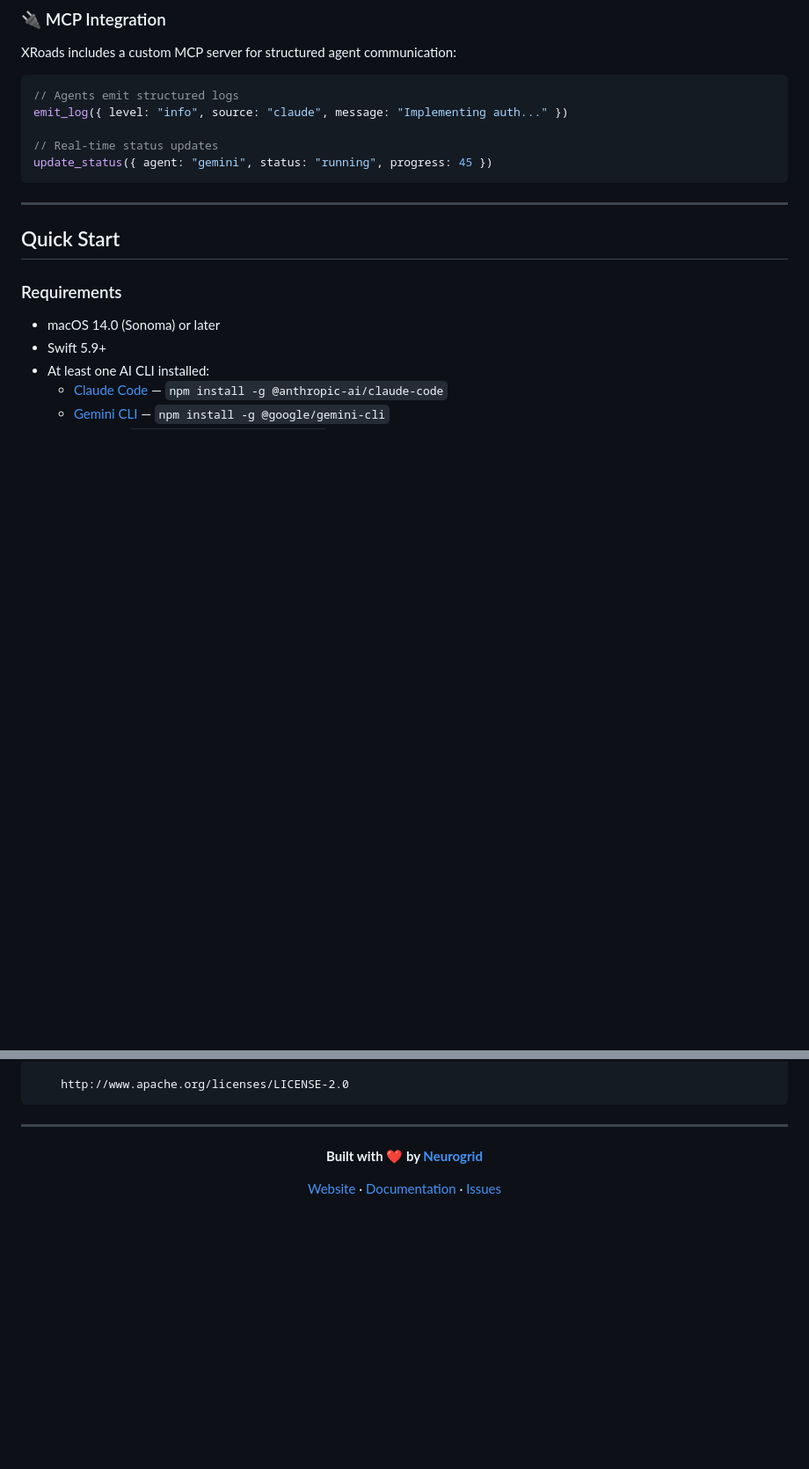
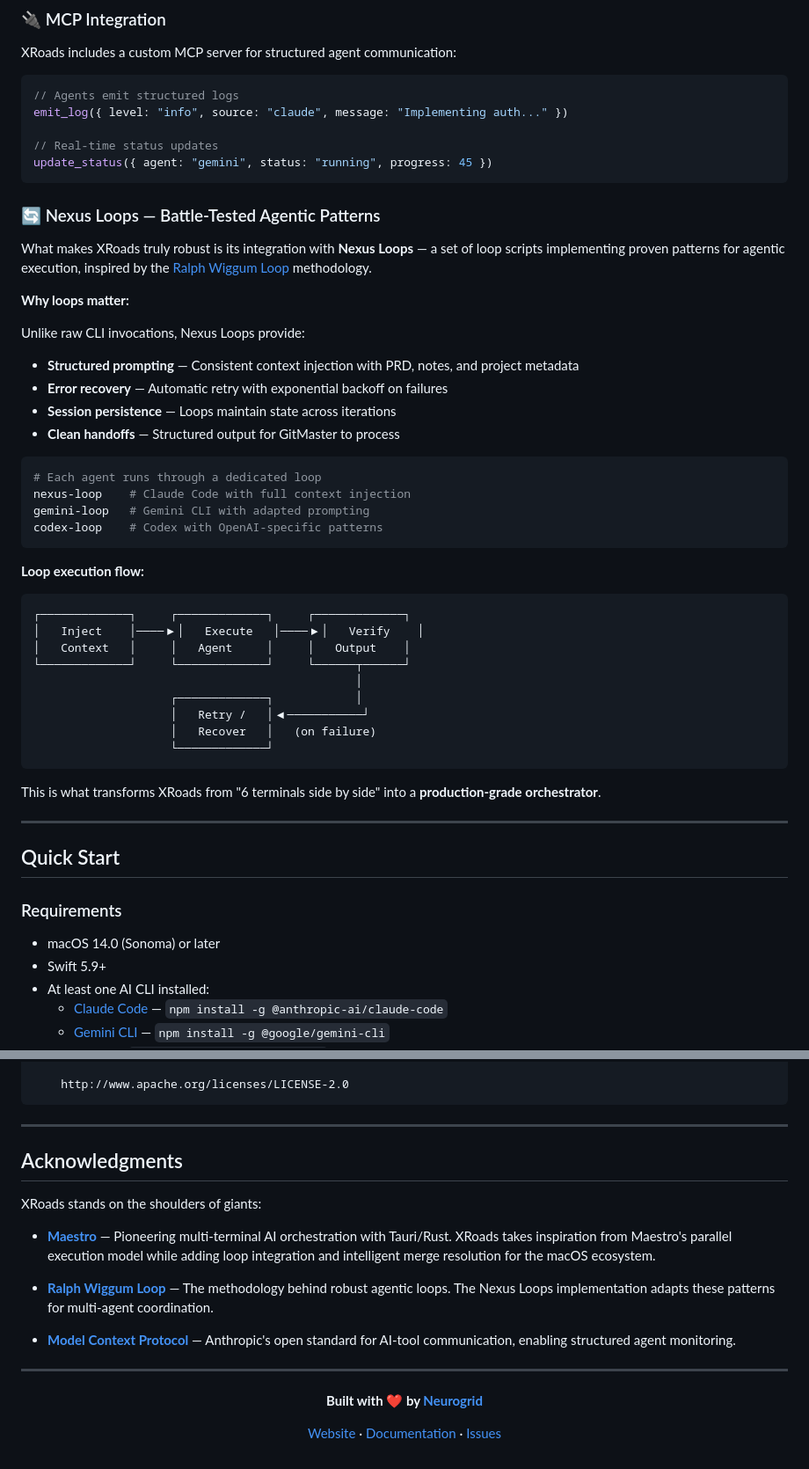
Before and after one commit to sambaleuk/XRoads, a Markdown page: README.md, 2 parts joined by grey strips. Shown at 88% size. GitHub-like rendering; blank space fills up the shorter version.

Commit message:
docs(readme): add Nexus Loops section and Acknowledgments
- Document Nexus Loops as core differentiator for robust agentic execution
- Explain Ralph Wiggum Loop inspired patterns (retry, recovery, context)
- Add loop execution flow diagram
- Acknowledge Maestro project for multi-terminal inspiration
- Credit Ralph Wiggum Loop methodology and MCP standard
- Add LoopLauncher to Key Components table
- Update Roadmap with Nexus Loops integration

Co-Authored-By: Claude Opus 4.5 <noreply@anthropic.com>

````diff
--- a/README.md
+++ b/README.md
@@ -105,6 +105,42 @@ emit_log({ level: "info", source: "claude", message: "Implementing auth..." })
 update_status({ agent: "gemini", status: "running", progress: 45 })
 ```
 
+### 🔄 Nexus Loops — Battle-Tested Agentic Patterns
+
+What makes XRoads truly robust is its integration with **Nexus Loops** — a set of loop scripts implementing proven patterns for agentic execution, inspired by the [Ralph Wiggum Loop](https://www.reddit.com/r/ClaudeAI/comments/1jazz5r/introducing_the_ralph_wiggum_loop_a_system_for/) methodology.
+
+**Why loops matter:**
+
+Unlike raw CLI invocations, Nexus Loops provide:
+
+- **Structured prompting** — Consistent context injection with PRD, notes, and project metadata
+- **Error recovery** — Automatic retry with exponential backoff on failures
+- **Session persistence** — Loops maintain state across iterations
+- **Clean handoffs** — Structured output for GitMaster to process
+
+```bash
+# Each agent runs through a dedicated loop
+nexus-loop    # Claude Code with full context injection
+gemini-loop   # Gemini CLI with adapted prompting
+codex-loop    # Codex with OpenAI-specific patterns
+```
+
+**Loop execution flow:**
+
+```
+┌─────────────┐     ┌─────────────┐     ┌─────────────┐
+│   Inject    │────▶│   Execute   │────▶│   Verify    │
+│   Context   │     │   Agent     │     │   Output    │
+└─────────────┘     └─────────────┘     └──────┬──────┘
+                                               │
+                    ┌─────────────┐            │
+                    │   Retry /   │◀───────────┘
+                    │   Recover   │   (on failure)
+                    └─────────────┘
+```
+
+This is what transforms XRoads from "6 terminals side by side" into a **production-grade orchestrator**.
+
 ---
 
 ## Quick Start
@@ -292,6 +330,18 @@ You may obtain a copy of the License at
 
 ---
 
+## Acknowledgments
+
+XRoads stands on the shoulders of giants:
+
+- **[Maestro](https://github.com/its-maestro-baby/maestro)** — Pioneering multi-terminal AI orchestration with Tauri/Rust. XRoads takes inspiration from Maestro's parallel execution model while adding loop integration and intelligent merge resolution for the macOS ecosystem.
+
+- **[Ralph Wiggum Loop](https://www.reddit.com/r/ClaudeAI/comments/1jazz5r/introducing_the_ralph_wiggum_loop_a_system_for/)** — The methodology behind robust agentic loops. The Nexus Loops implementation adapts these patterns for multi-agent coordination.
+
+- **[Model Context Protocol](https://modelcontextprotocol.io/)** — Anthropic's open standard for AI-tool communication, enabling structured agent monitoring.
+
+---
+
 <div align="center">
 
 **Built with ❤️ by [Neurogrid](https://neurogrid.io)**
````
Also changed, not shown: other parts of README.md (+2 -0 lines).
